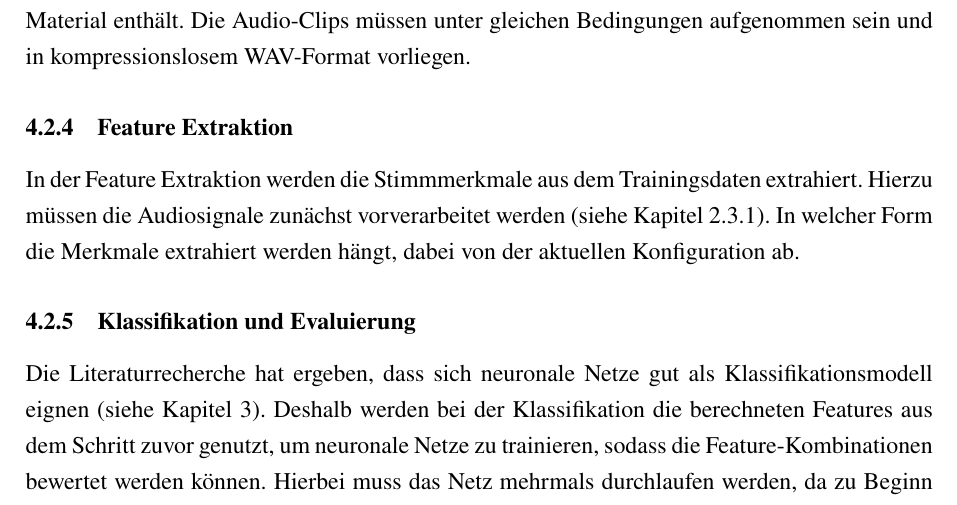
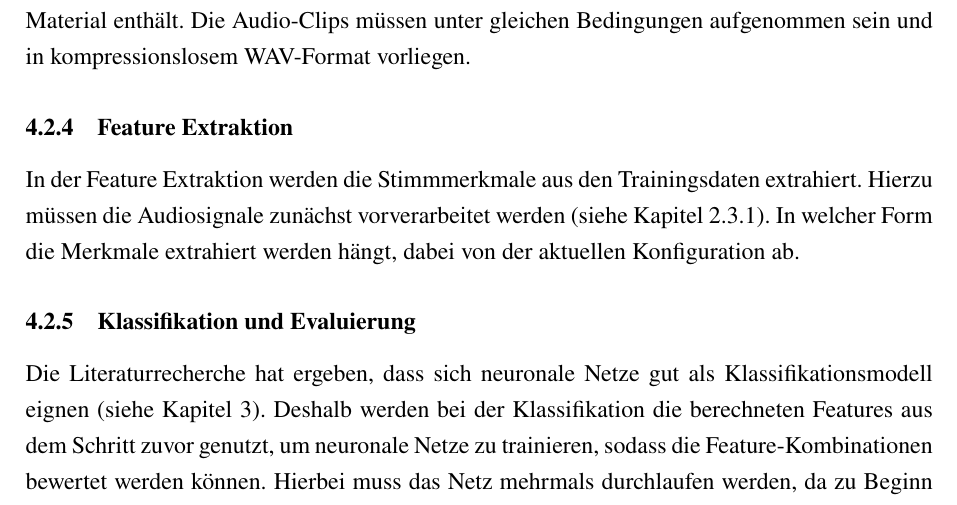
Before and after one commit to DHBW-FN-TIT20/user-authentication-using-voice-recognition, a LaTeX paper (latex/main.tex, which reads latex/chapter/Konzeption.tex): part of page 32 of 40, cut so that both start at the same text. Compiled offline with pdfLaTeX.

Commit message:
Update latex/chapter/Konzeption.tex

```diff
--- a/latex/chapter/Konzeption.tex
+++ b/latex/chapter/Konzeption.tex
@@ -103,7 +103,7 @@ Die Audio-Clips müssen unter gleichen Bedingungen aufgenommen sein und in kompr
 
 \subsubsection{Feature Extraktion}
 
-In der Feature Extraktion werden die Stimmmerkmale aus dem Trainingsdaten extrahiert.
+In der Feature Extraktion werden die Stimmmerkmale aus den Trainingsdaten extrahiert.
 Hierzu müssen die Audiosignale zunächst vorverarbeitet werden (siehe Kapitel \ref{preprocessing}).
 In welcher Form die Merkmale extrahiert werden hängt, dabei von der aktuellen Konfiguration ab.
 
```
